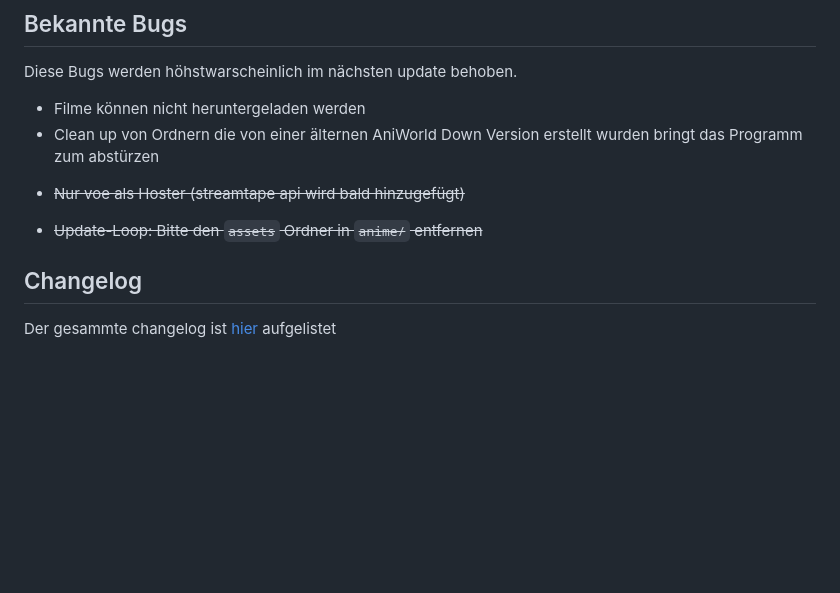
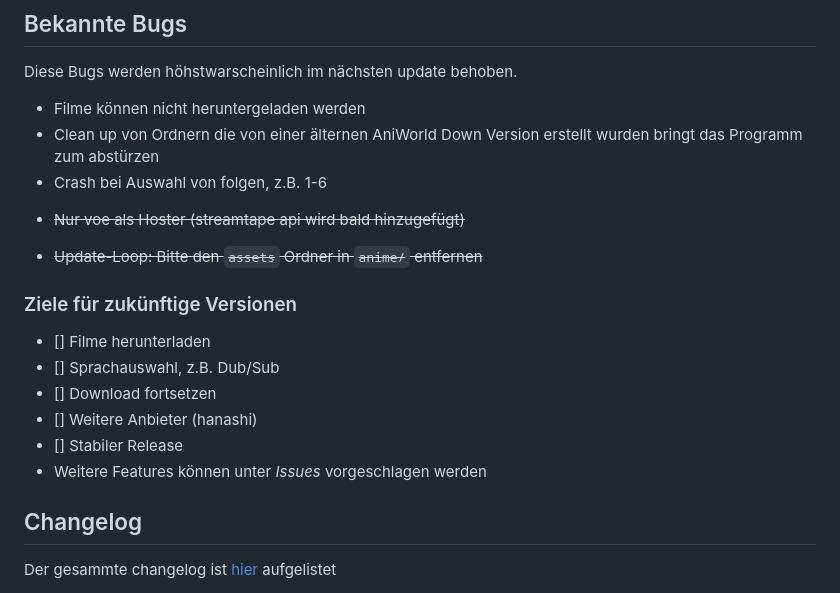
Before and after one commit to Someone266/aniworld-downloader, a Markdown page: README.md, the part around the change. Drawn GitHub-style; blank space fills up the shorter version.

```diff
--- a/README.md
+++ b/README.md
@@ -81,11 +81,21 @@ Diese Bugs werden höhstwarscheinlich im nächsten update behoben.
 
 - Filme können nicht heruntergeladen werden
 - Clean up von Ordnern die von einer älternen AniWorld Down Version erstellt wurden bringt das Programm zum abstürzen
+- Crash bei Auswahl von folgen, z.B. 1-6
 <!-- - Folgen werden im falschen Ordner heruntergeladen -->
 <!-- - Programmabstürze (z.B. aufgrund von captchas) -->
 - ~~Nur voe als Hoster (streamtape api wird bald hinzugefügt)~~
 <!-- - Lokale Seite wird nicht richtig angezeigt -->
 - ~~Update-Loop: Bitte den `assets` Ordner in `anime/` entfernen~~
+
+### Ziele für zukünftige Versionen
+
+- [] Filme herunterladen
+- [] Sprachauswahl, z.B. Dub/Sub
+- [] Download fortsetzen
+- [] Weitere Anbieter (hanashi)
+- [] Stabiler Release
+- Weitere Features können unter _Issues_ vorgeschlagen werden
 
 ## Changelog
 
```
